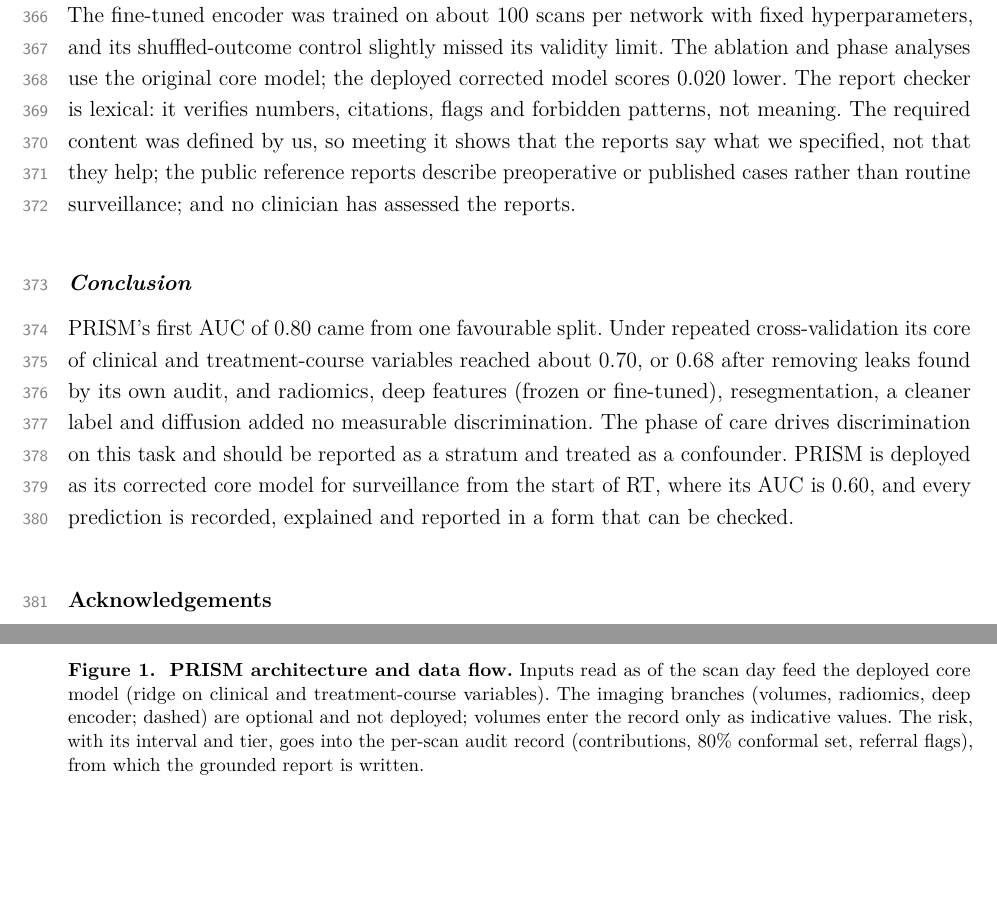
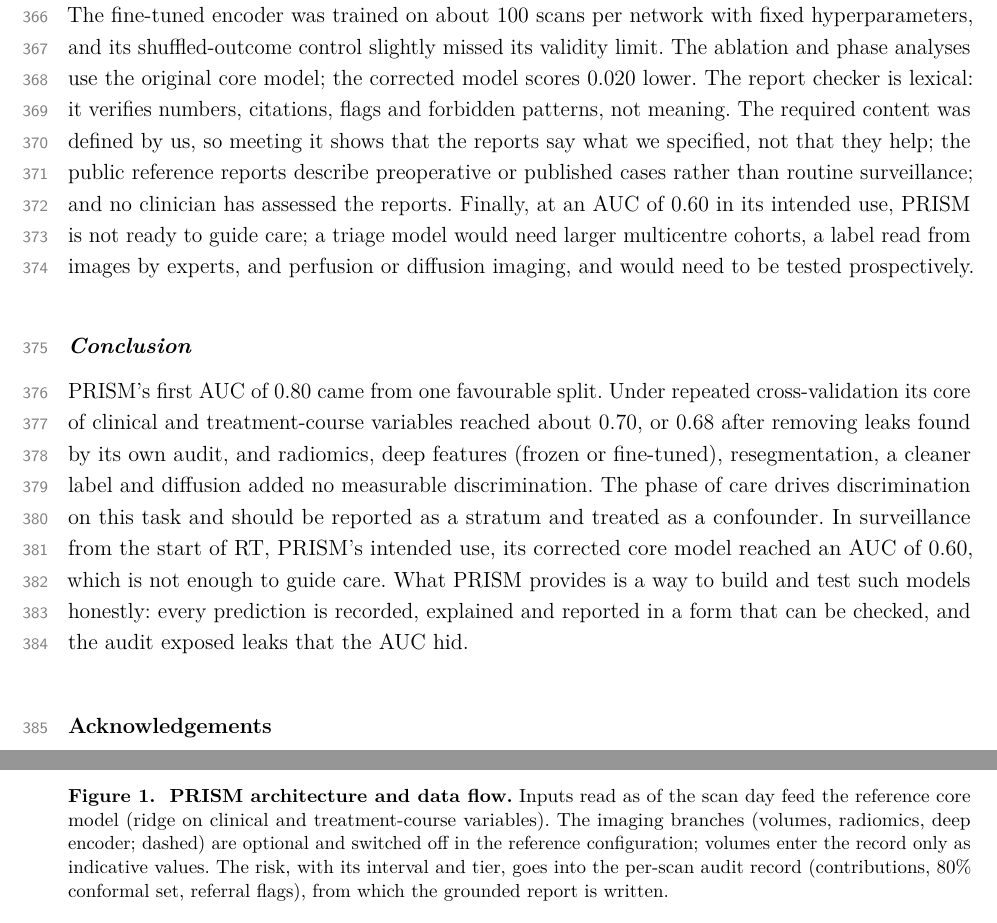
Before and after one commit to CosmoBean/prism-gbm-surveillance, a LaTeX document (paper/main.tex): two parts of pages 10 and 19 of 24, joined at a grey line, cut so that both start at the same text, the shorter picture padded with empty space. Compiled offline with pdfLaTeX.

Commit message:
Manuscript: no deployment claim; reference configuration wording; Conclusion and Limitations state PRISM is not ready to guide care and what triage would need
Claude-Session: https://claude.ai/code/session_01Babxa1wrvcFxdvDZgq2Hhv

```diff
--- a/paper/main.tex
+++ b/paper/main.tex
@@ -387,11 +387,12 @@ model was not tested externally. Several imaging tests were added after the firs
 although each had its rule fixed before its own run. Radiomics used a fixed bin count rather than the fixed bin
 width recommended by IBSI \citep{zwanenburg2020}. The fine-tuned encoder was trained on about 100 scans per network
 with fixed hyperparameters, and its shuffled-outcome control slightly missed its validity limit. The ablation and
-phase analyses use the original core model; the deployed corrected model scores 0.020 lower. The report checker is
+phase analyses use the original core model; the corrected model scores 0.020 lower. The report checker is
 lexical: it verifies numbers, citations, flags and forbidden patterns, not meaning. The required content was defined
 by us, so meeting it shows that the reports say what we specified, not that they help; the public reference reports
-describe preoperative or published cases rather than routine surveillance; and no clinician has assessed the
-reports.
+describe preoperative or published cases rather than routine surveillance; and no clinician has assessed the reports. Finally, at an AUC of 0.60 in its intended use, PRISM is not ready to
+guide care; a triage model would need larger multicentre cohorts, a label read from images by experts, and perfusion
+or diffusion imaging, and would need to be tested prospectively.
 
 \subsection*{Conclusion}
 
@@ -399,8 +400,9 @@ PRISM's first AUC of 0.80 came from one favourable split. Under repeated cross-v
 treatment-course variables reached about 0.70, or 0.68 after removing leaks found by its own audit, and radiomics,
 deep features (frozen or fine-tuned), resegmentation, a cleaner label and diffusion added no measurable
 discrimination. The phase of care drives discrimination on this task and should be reported as a stratum and
-treated as a confounder. PRISM is deployed as its corrected core model for surveillance from the start of RT, where its AUC is 0.60, and
-every prediction is recorded, explained and reported in a form that can be checked.
+treated as a confounder. In surveillance from the start of RT, PRISM's intended use, its corrected core model reached an AUC of 0.60, which
+is not enough to guide care. What PRISM provides is a way to build and test such models honestly: every prediction
+is recorded, explained and reported in a form that can be checked, and the audit exposed leaks that the AUC hid.
 
 
 \section*{Acknowledgements}
@@ -672,8 +674,8 @@ Reading time at 200 words per minute, median & 57 s \\
 \centering
 \includegraphics[width=\linewidth,height=0.40\textheight,keepaspectratio]{fig5a_architecture.pdf}
 \caption[PRISM architecture]{\textbf{PRISM architecture and data flow.} Inputs read as of the scan day feed the
-deployed core model (ridge on clinical and treatment-course variables). The imaging branches (volumes, radiomics,
-deep encoder; dashed) are optional and not deployed; volumes enter the record only as indicative values. The risk,
+reference core model (ridge on clinical and treatment-course variables). The imaging branches (volumes, radiomics,
+deep encoder; dashed) are optional and switched off in the reference configuration; volumes enter the record only as indicative values. The risk,
 with its interval and tier, goes into the per-scan audit record (contributions, 80\% conformal set, referral
 flags), from which the grounded report is written.}
 \label{fig:arch}
```
Also changed, not shown: paper/main.pdf, paper/main.tex (8 more changed lines).
